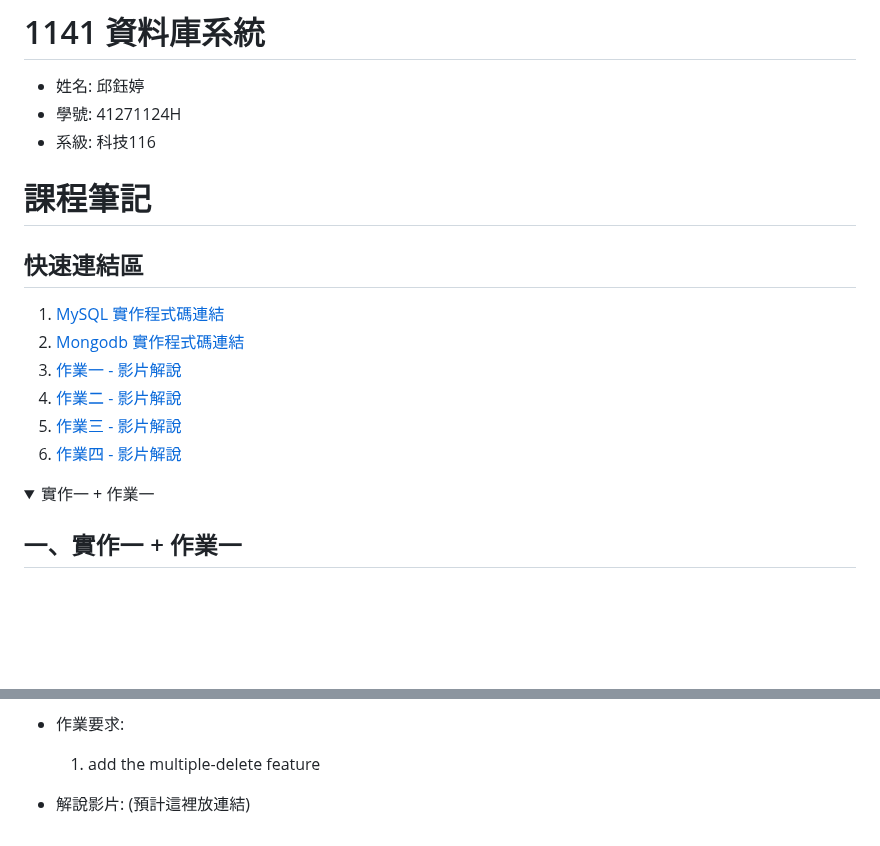
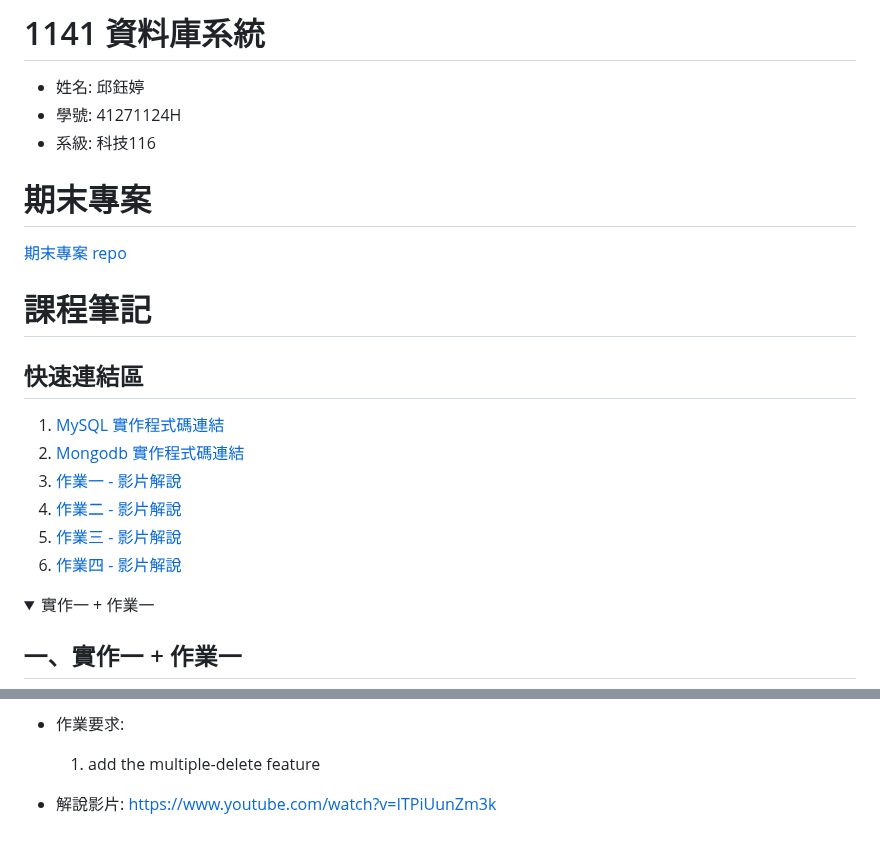
Before and after one commit to MocuAcqu/1141DB, a Markdown page: README.md, 2 parts joined by grey strips. GitHub-like rendering; folded sections open; blank space fills up the shorter version.

Commit message:
Update README with project info and video links
Added project section and updated video links.

```diff
--- a/README.md
+++ b/README.md
@@ -2,6 +2,9 @@
 - 姓名: 邱鈺婷
 - 學號: 41271124H
 - 系級: 科技116
+
+# 期末專案
+[期末專案 repo](https://github.com/MocuAcqu/DB_finalPJ_TKP)
 
 # 課程筆記
 ## 快速連結區
@@ -275,5 +278,5 @@ my-flask-app/
 - 作業要求:
   1. add the multiple-delete feature
 
-- 解說影片: (預計這裡放連結)
+- 解說影片: https://www.youtube.com/watch?v=ITPiUunZm3k
 </details>
```
Also changed, not shown: other parts of README.md (+1 -1 lines).
